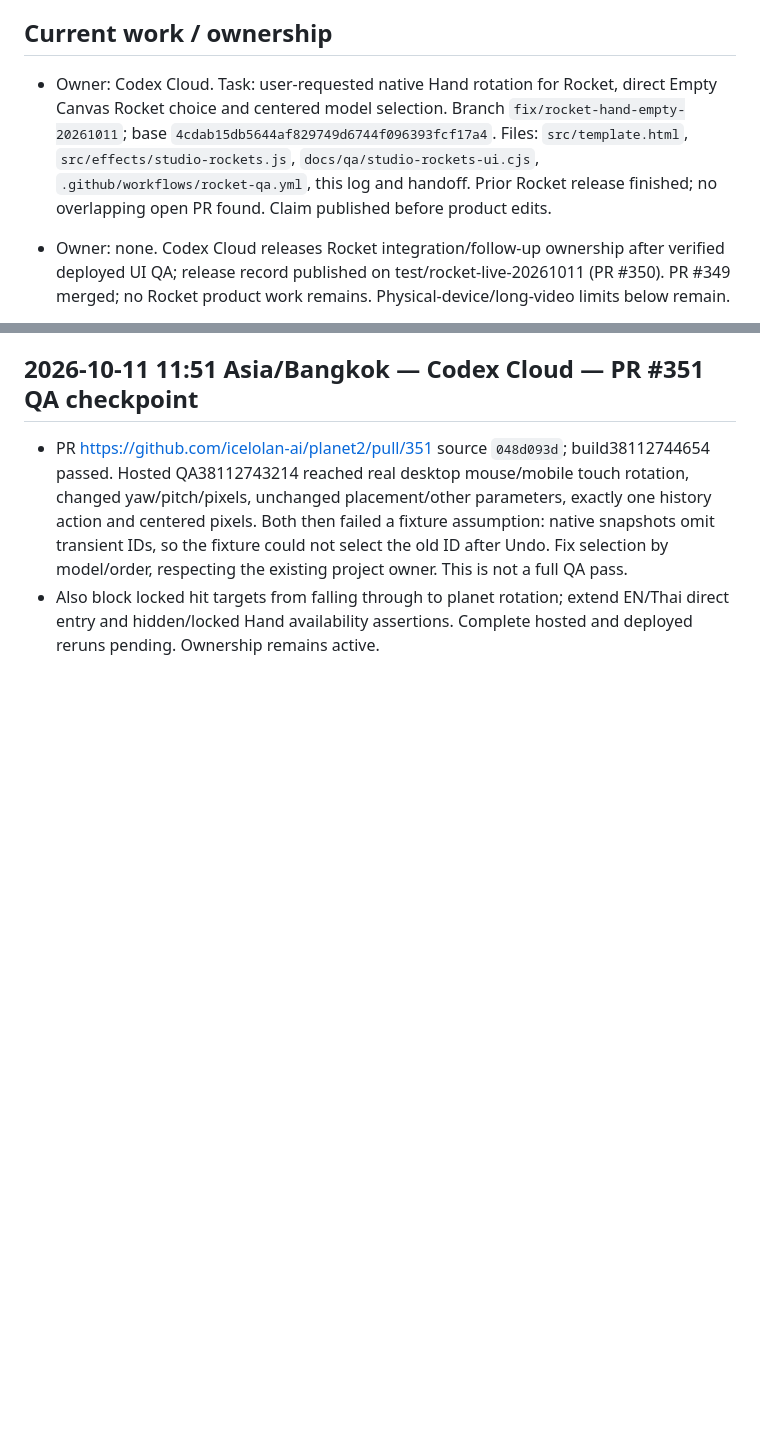
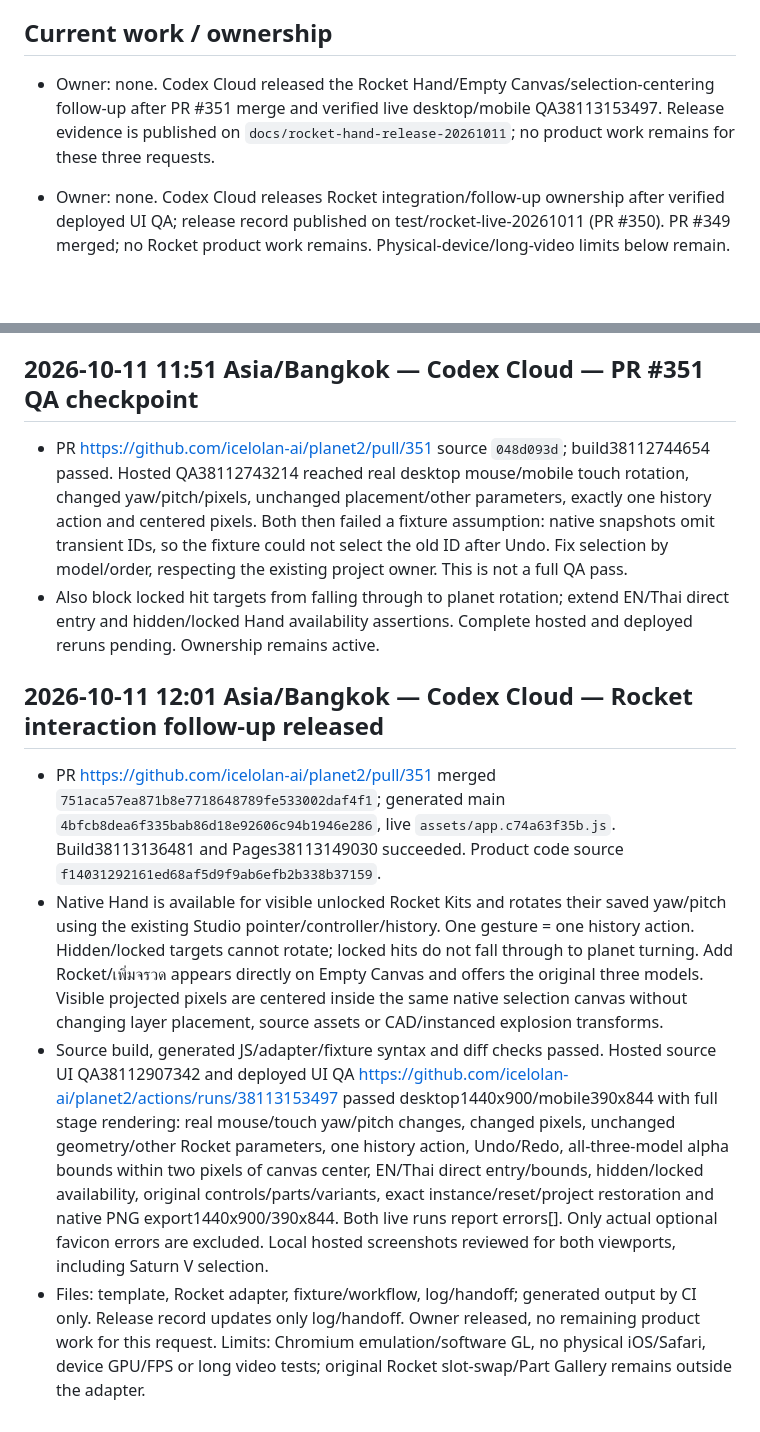
Before and after one commit to icelolan-ai/planet2, a Markdown page: docs/AI-WORK-LOG.md, 2 parts joined by grey strips. Drawn GitHub-style; blank space fills up the shorter version.

Commit message:
docs: record deployed Rocket hand QA and release ownership

```diff
--- a/docs/AI-WORK-LOG.md
+++ b/docs/AI-WORK-LOG.md
@@ -4,7 +4,7 @@ Use with `AGENTS.md` and `AI-HANDOFF.md`. Entries are append-only; correct mista
 
 ## Current work / ownership
 
-- Owner: Codex Cloud. Task: user-requested native Hand rotation for Rocket, direct Empty Canvas Rocket choice and centered model selection. Branch `fix/rocket-hand-empty-20261011`; base `4cdab15db5644af829749d6744f096393fcf17a4`. Files: `src/template.html`, `src/effects/studio-rockets.js`, `docs/qa/studio-rockets-ui.cjs`, `.github/workflows/rocket-qa.yml`, this log and handoff. Prior Rocket release finished; no overlapping open PR found. Claim published before product edits.
+- Owner: none. Codex Cloud released the Rocket Hand/Empty Canvas/selection-centering follow-up after PR #351 merge and verified live desktop/mobile QA38113153497. Release evidence is published on `docs/rocket-hand-release-20261011`; no product work remains for these three requests.
 
 - Owner: none. Codex Cloud releases Rocket integration/follow-up ownership after verified deployed UI QA; release record published on test/rocket-live-20261011 (PR #350). PR #349 merged; no Rocket product work remains. Physical-device/long-video limits below remain.
 
@@ -254,3 +254,10 @@ User requested cloud continuation before shutting down the PC. Local ownership i
 
 - PR https://github.com/icelolan-ai/planet2/pull/351 source `048d093d`; build38112744654 passed. Hosted QA38112743214 reached real desktop mouse/mobile touch rotation, changed yaw/pitch/pixels, unchanged placement/other parameters, exactly one history action and centered pixels. Both then failed a fixture assumption: native snapshots omit transient IDs, so the fixture could not select the old ID after Undo. Fix selection by model/order, respecting the existing project owner. This is not a full QA pass.
 - Also block locked hit targets from falling through to planet rotation; extend EN/Thai direct entry and hidden/locked Hand availability assertions. Complete hosted and deployed reruns pending. Ownership remains active.
+
+## 2026-10-11 12:01 Asia/Bangkok — Codex Cloud — Rocket interaction follow-up released
+
+- PR https://github.com/icelolan-ai/planet2/pull/351 merged `751aca57ea871b8e7718648789fe533002daf4f1`; generated main `4bfcb8dea6f335bab86d18e92606c94b1946e286`, live `assets/app.c74a63f35b.js`. Build38113136481 and Pages38113149030 succeeded. Product code source `f14031292161ed68af5d9f9ab6efb2b338b37159`.
+- Native Hand is available for visible unlocked Rocket Kits and rotates their saved yaw/pitch using the existing Studio pointer/controller/history. One gesture = one history action. Hidden/locked targets cannot rotate; locked hits do not fall through to planet turning. Add Rocket/เพิ่มจรวด appears directly on Empty Canvas and offers the original three models. Visible projected pixels are centered inside the same native selection canvas without changing layer placement, source assets or CAD/instanced explosion transforms.
+- Source build, generated JS/adapter/fixture syntax and diff checks passed. Hosted source UI QA38112907342 and deployed UI QA https://github.com/icelolan-ai/planet2/actions/runs/38113153497 passed desktop1440x900/mobile390x844 with full stage rendering: real mouse/touch yaw/pitch changes, changed pixels, unchanged geometry/other Rocket parameters, one history action, Undo/Redo, all-three-model alpha bounds within two pixels of canvas center, EN/Thai direct entry/bounds, hidden/locked availability, original controls/parts/variants, exact instance/reset/project restoration and native PNG export1440x900/390x844. Both live runs report errors[]. Only actual optional favicon errors are excluded. Local hosted screenshots reviewed for both viewports, including Saturn V selection.
+- Files: template, Rocket adapter, fixture/workflow, log/handoff; generated output by CI only. Release record updates only log/handoff. Owner released, no remaining product work for this request. Limits: Chromium emulation/software GL, no physical iOS/Safari, device GPU/FPS or long video tests; original Rocket slot-swap/Part Gallery remains outside the adapter.
```
Also changed, not shown: docs/AI-HANDOFF.md (+6 -0 lines).
